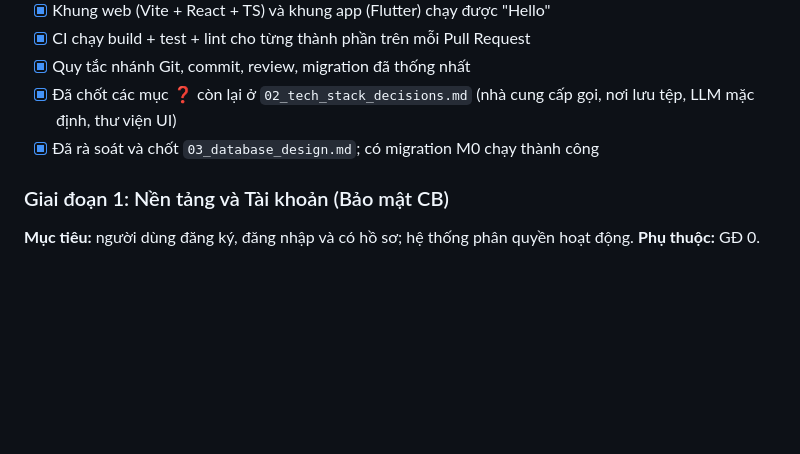
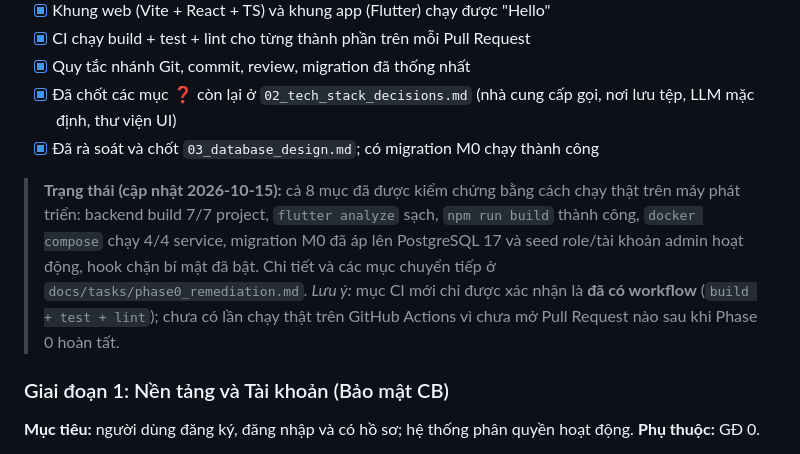
Before and after one commit to DangKhoa-1085/Comink, a Markdown page: docs/04_roadmap.md, the part around the change. Rendered like a GitHub page; blank space fills up the shorter version.

```diff
--- a/docs/04_roadmap.md
+++ b/docs/04_roadmap.md
@@ -62,6 +62,9 @@ Mỗi giai đoạn gồm: **mục tiêu**, **phụ thuộc** và **checklist ho
 - [x] Quy tắc nhánh Git, commit, review, migration đã thống nhất
 - [x] Đã chốt các mục ❓ còn lại ở `02_tech_stack_decisions.md` (nhà cung cấp gọi, nơi lưu tệp, LLM mặc định, thư viện UI)
 - [x] Đã rà soát và chốt `03_database_design.md`; có migration M0 chạy thành công
+
+> **Trạng thái (cập nhật 2026-10-15):** cả 8 mục đã được kiểm chứng bằng cách chạy thật trên máy phát triển: backend build 7/7 project, `flutter analyze` sạch, `npm run build` thành công, `docker compose` chạy 4/4 service, migration M0 đã áp lên PostgreSQL 17 và seed role/tài khoản admin hoạt động, hook chặn bí mật đã bật. Chi tiết và các mục chuyển tiếp ở `docs/tasks/phase0_remediation.md`.
+> *Lưu ý:* mục CI mới chỉ được xác nhận là **đã có workflow** (`build + test + lint`); chưa có lần chạy thật trên GitHub Actions vì chưa mở Pull Request nào sau khi Phase 0 hoàn tất.
 
 ### Giai đoạn 1: Nền tảng và Tài khoản (Bảo mật CB)
 
```
Also changed, not shown: docs/tasks/phase1_foundation_auth.md (added, +148 -0 lines).
